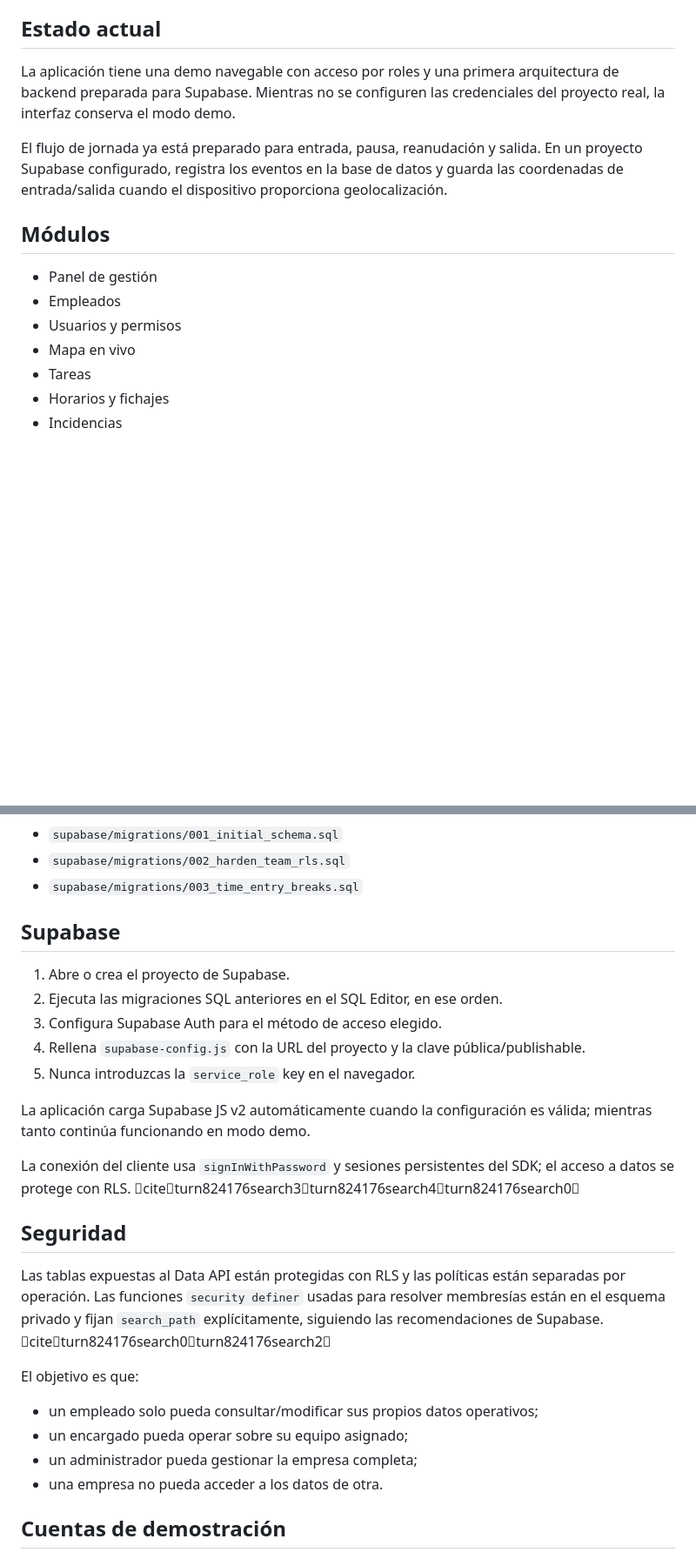
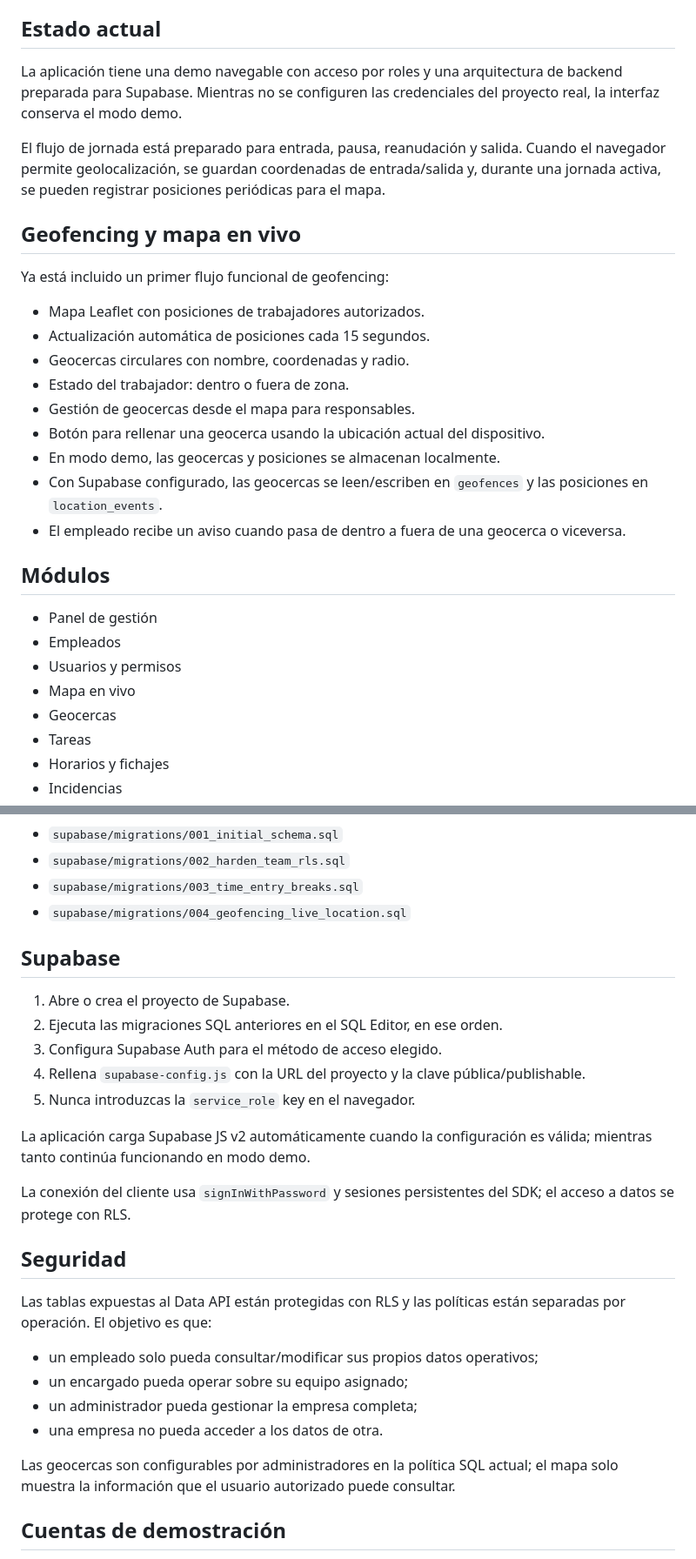
Before and after one commit to israelheredia1986/Punto-trabajo, a Markdown page: README.md, 2 parts joined by grey strips. Shown at 87% size. Rendered like a GitHub page; blank space fills up the shorter version.

Commit message:
Document geofencing and live map module

```diff
--- a/README.md
+++ b/README.md
@@ -12,9 +12,23 @@ La restricción de acceso no depende solo del menú de la aplicación: el esquem
 
 ## Estado actual
 
-La aplicación tiene una demo navegable con acceso por roles y una primera arquitectura de backend preparada para Supabase. Mientras no se configuren las credenciales del proyecto real, la interfaz conserva el modo demo.
+La aplicación tiene una demo navegable con acceso por roles y una arquitectura de backend preparada para Supabase. Mientras no se configuren las credenciales del proyecto real, la interfaz conserva el modo demo.
 
-El flujo de jornada ya está preparado para entrada, pausa, reanudación y salida. En un proyecto Supabase configurado, registra los eventos en la base de datos y guarda las coordenadas de entrada/salida cuando el dispositivo proporciona geolocalización.
+El flujo de jornada está preparado para entrada, pausa, reanudación y salida. Cuando el navegador permite geolocalización, se guardan coordenadas de entrada/salida y, durante una jornada activa, se pueden registrar posiciones periódicas para el mapa.
+
+## Geofencing y mapa en vivo
+
+Ya está incluido un primer flujo funcional de geofencing:
+
+- Mapa Leaflet con posiciones de trabajadores autorizados.
+- Actualización automática de posiciones cada 15 segundos.
+- Geocercas circulares con nombre, coordenadas y radio.
+- Estado del trabajador: dentro o fuera de zona.
+- Gestión de geocercas desde el mapa para responsables.
+- Botón para rellenar una geocerca usando la ubicación actual del dispositivo.
+- En modo demo, las geocercas y posiciones se almacenan localmente.
+- Con Supabase configurado, las geocercas se leen/escriben en `geofences` y las posiciones en `location_events`.
+- El empleado recibe un aviso cuando pasa de dentro a fuera de una geocerca o viceversa.
 
 ## Módulos
 
@@ -22,6 +36,7 @@ El flujo de jornada ya está preparado para entrada, pausa, reanudación y salid
 - Empleados
 - Usuarios y permisos
 - Mapa en vivo
+- Geocercas
 - Tareas
 - Horarios y fichajes
 - Incidencias
@@ -49,6 +64,7 @@ Migraciones:
 - `supabase/migrations/001_initial_schema.sql`
 - `supabase/migrations/002_harden_team_rls.sql`
 - `supabase/migrations/003_time_entry_breaks.sql`
+- `supabase/migrations/004_geofencing_live_location.sql`
 
 ## Supabase
 
@@ -60,18 +76,18 @@ Migraciones:
 
 La aplicación carga Supabase JS v2 automáticamente cuando la configuración es válida; mientras tanto continúa funcionando en modo demo.
 
-La conexión del cliente usa `signInWithPassword` y sesiones persistentes del SDK; el acceso a datos se protege con RLS. citeturn824176search3turn824176search4turn824176search0
+La conexión del cliente usa `signInWithPassword` y sesiones persistentes del SDK; el acceso a datos se protege con RLS.
 
 ## Seguridad
 
-Las tablas expuestas al Data API están protegidas con RLS y las políticas están separadas por operación. Las funciones `security definer` usadas para resolver membresías están en el esquema privado y fijan `search_path` explícitamente, siguiendo las recomendaciones de Supabase. citeturn824176search0turn824176search2
-
-El objetivo es que:
+Las tablas expuestas al Data API están protegidas con RLS y las políticas están separadas por operación. El objetivo es que:
 
 - un empleado solo pueda consultar/modificar sus propios datos operativos;
 - un encargado pueda operar sobre su equipo asignado;
 - un administrador pueda gestionar la empresa completa;
 - una empresa no pueda acceder a los datos de otra.
+
+Las geocercas son configurables por administradores en la política SQL actual; el mapa solo muestra la información que el usuario autorizado puede consultar.
 
 ## Cuentas de demostración
 
```
Also changed, not shown: other parts of README.md (+1 -1 lines).
